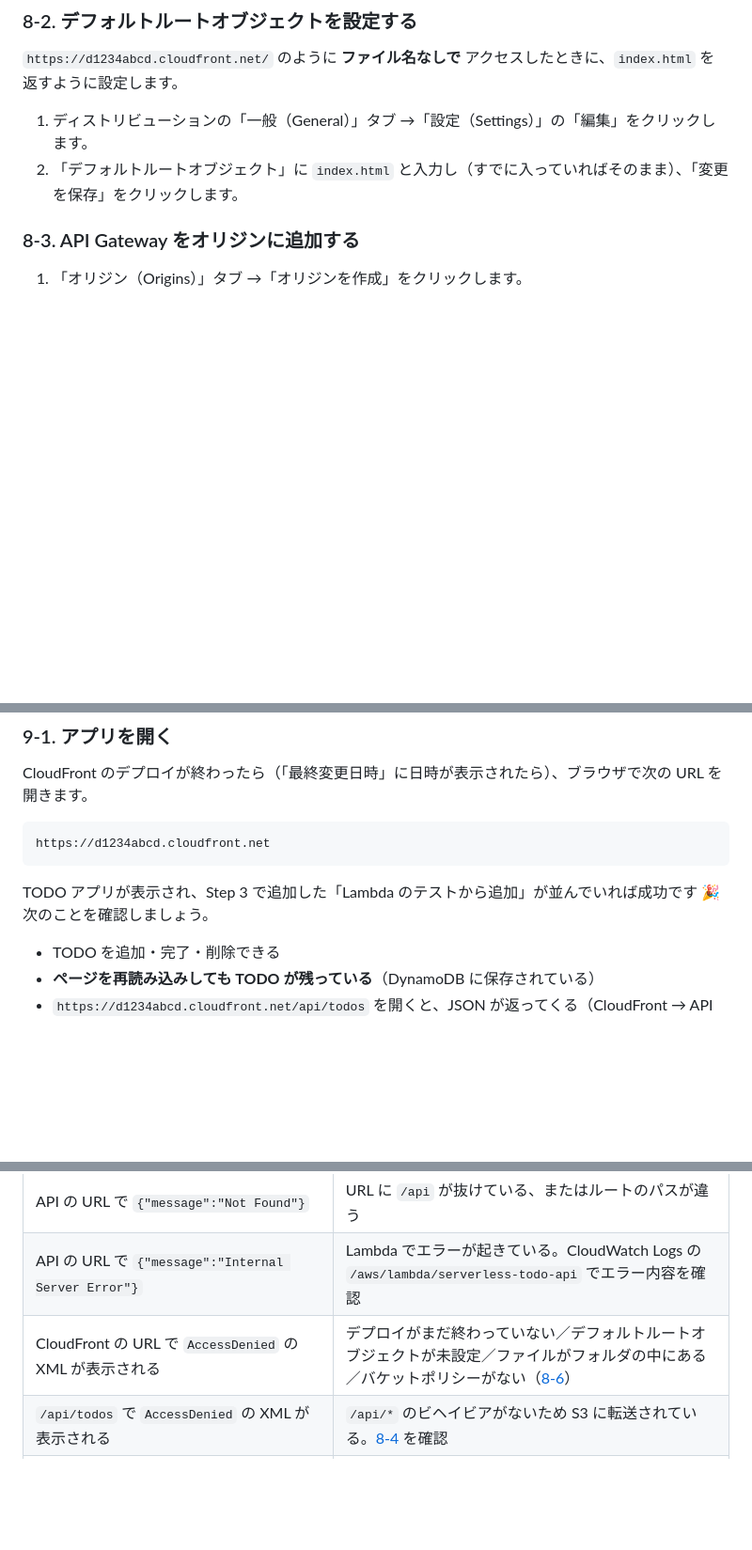
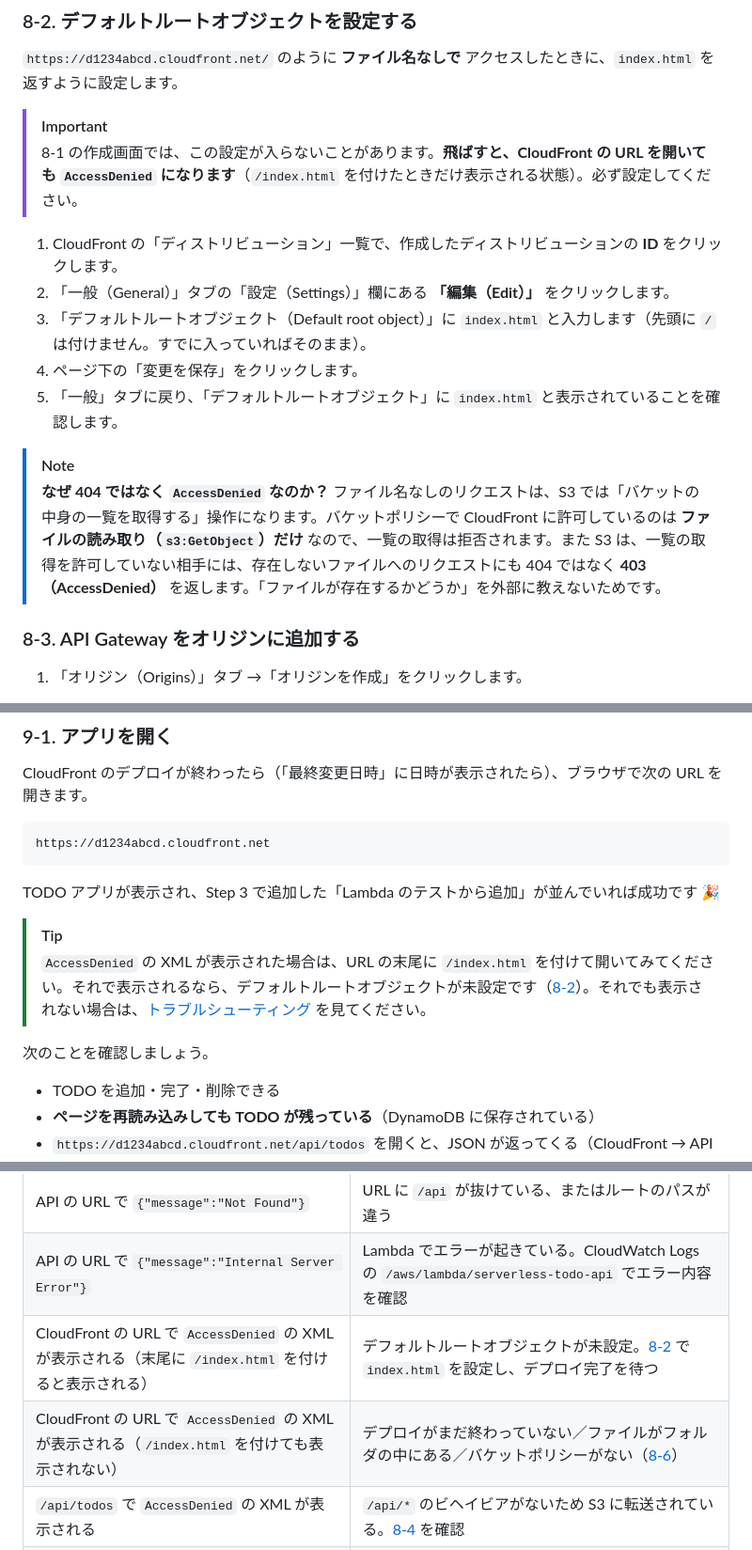
Before and after one commit to JavaLangRuntimeException/aws-handon, a Markdown page: docs/handson.md, 3 parts joined by grey strips. Shown at 94% size. Drawn GitHub-style; blank space fills up the shorter version.

Commit message:
CloudFront のデフォルトルートオブジェクト未設定で AccessDenied になる問題の案内を追加
作成画面では index.html が設定されないことがあり、ルート URL だけ AccessDenied になるため、
8-2 を必須として手順を詳しくし、9-1 とトラブルシューティングに切り分け方法を追加。

Co-Authored-By: Claude Opus 5.5 <noreply@anthropic.com>

````diff
--- a/docs/handson.md
+++ b/docs/handson.md
@@ -818,8 +818,17 @@ S3 には「静的ウェブサイトホスティング」という機能もあ
 
 `https://d1234abcd.cloudfront.net/` のように **ファイル名なしで** アクセスしたときに、`index.html` を返すように設定します。
 
-1. ディストリビューションの「一般（General）」タブ →「設定（Settings）」の「編集」をクリックします。
-2. 「デフォルトルートオブジェクト」に `index.html` と入力し（すでに入っていればそのまま）、「変更を保存」をクリックします。
+> [!IMPORTANT]
+> 8-1 の作成画面では、この設定が入らないことがあります。**飛ばすと、CloudFront の URL を開いても `AccessDenied` になります**（`/index.html` を付けたときだけ表示される状態）。必ず設定してください。
+
+1. CloudFront の「ディストリビューション」一覧で、作成したディストリビューションの **ID** をクリックします。
+2. 「一般（General）」タブの「設定（Settings）」欄にある **「編集（Edit）」** をクリックします。
+3. 「デフォルトルートオブジェクト（Default root object）」に `index.html` と入力します（先頭に `/` は付けません。すでに入っていればそのまま）。
+4. ページ下の「変更を保存」をクリックします。
+5. 「一般」タブに戻り、「デフォルトルートオブジェクト」に `index.html` と表示されていることを確認します。
+
+> [!NOTE]
+> **なぜ 404 ではなく `AccessDenied` なのか？** ファイル名なしのリクエストは、S3 では「バケットの中身の一覧を取得する」操作になります。バケットポリシーで CloudFront に許可しているのは **ファイルの読み取り（`s3:GetObject`）だけ** なので、一覧の取得は拒否されます。また S3 は、一覧の取得を許可していない相手には、存在しないファイルへのリクエストにも 404 ではなく **403（AccessDenied）** を返します。「ファイルが存在するかどうか」を外部に教えないためです。
 
 ### 8-3. API Gateway をオリジンに追加する
 
@@ -935,7 +944,12 @@ CloudFront のデプロイが終わったら（「最終変更日時」に日時
 https://d1234abcd.cloudfront.net
 ```
 
-TODO アプリが表示され、Step 3 で追加した「Lambda のテストから追加」が並んでいれば成功です 🎉 次のことを確認しましょう。
+TODO アプリが表示され、Step 3 で追加した「Lambda のテストから追加」が並んでいれば成功です 🎉
+
+> [!TIP]
+> `AccessDenied` の XML が表示された場合は、URL の末尾に `/index.html` を付けて開いてみてください。それで表示されるなら、デフォルトルートオブジェクトが未設定です（[8-2](#8-2-デフォルトルートオブジェクトを設定する)）。それでも表示されない場合は、[トラブルシューティング](#12-トラブルシューティング) を見てください。
+
+次のことを確認しましょう。
 
 - TODO を追加・完了・削除できる
 - **ページを再読み込みしても TODO が残っている**（DynamoDB に保存されている）
@@ -1026,7 +1040,8 @@ https://serverless-todo-frontend-xxxx.s3.ap-northeast-1.amazonaws.com/index.html
 | Lambda のテストで `"statusCode": 404` | テストイベントの `routeKey` の綴りが違う（`GET /api/todos` のように、メソッドとパスの間は半角スペース 1 つ） |
 | API の URL で `{"message":"Not Found"}` | URL に `/api` が抜けている、またはルートのパスが違う |
 | API の URL で `{"message":"Internal Server Error"}` | Lambda でエラーが起きている。CloudWatch Logs の `/aws/lambda/serverless-todo-api` でエラー内容を確認 |
-| CloudFront の URL で `AccessDenied` の XML が表示される | デプロイがまだ終わっていない／デフォルトルートオブジェクトが未設定／ファイルがフォルダの中にある／バケットポリシーがない（[8-6](#8-6-バケットポリシーを確認する)） |
+| CloudFront の URL で `AccessDenied` の XML が表示される（末尾に `/index.html` を付けると表示される） | デフォルトルートオブジェクトが未設定。[8-2](#8-2-デフォルトルートオブジェクトを設定する) で `index.html` を設定し、デプロイ完了を待つ |
+| CloudFront の URL で `AccessDenied` の XML が表示される（`/index.html` を付けても表示されない） | デプロイがまだ終わっていない／ファイルがフォルダの中にある／バケットポリシーがない（[8-6](#8-6-バケットポリシーを確認する)） |
 | `/api/todos` で `AccessDenied` の XML が表示される | `/api/*` のビヘイビアがないため S3 に転送されている。[8-4](#8-4-api-のビヘイビアを追加する) を確認 |
 | `/api/todos` で `{"message":"Forbidden"}` が返る | オリジンリクエストポリシーで Host ヘッダーを転送している。`AllViewerExceptHostHeader` にする |
 | `/api/todos` で 502 / 504 エラー | API Gateway のオリジンのプロトコルが「HTTPS のみ」になっていない、またはオリジンドメインに `https://` や `/` が含まれている |
````
